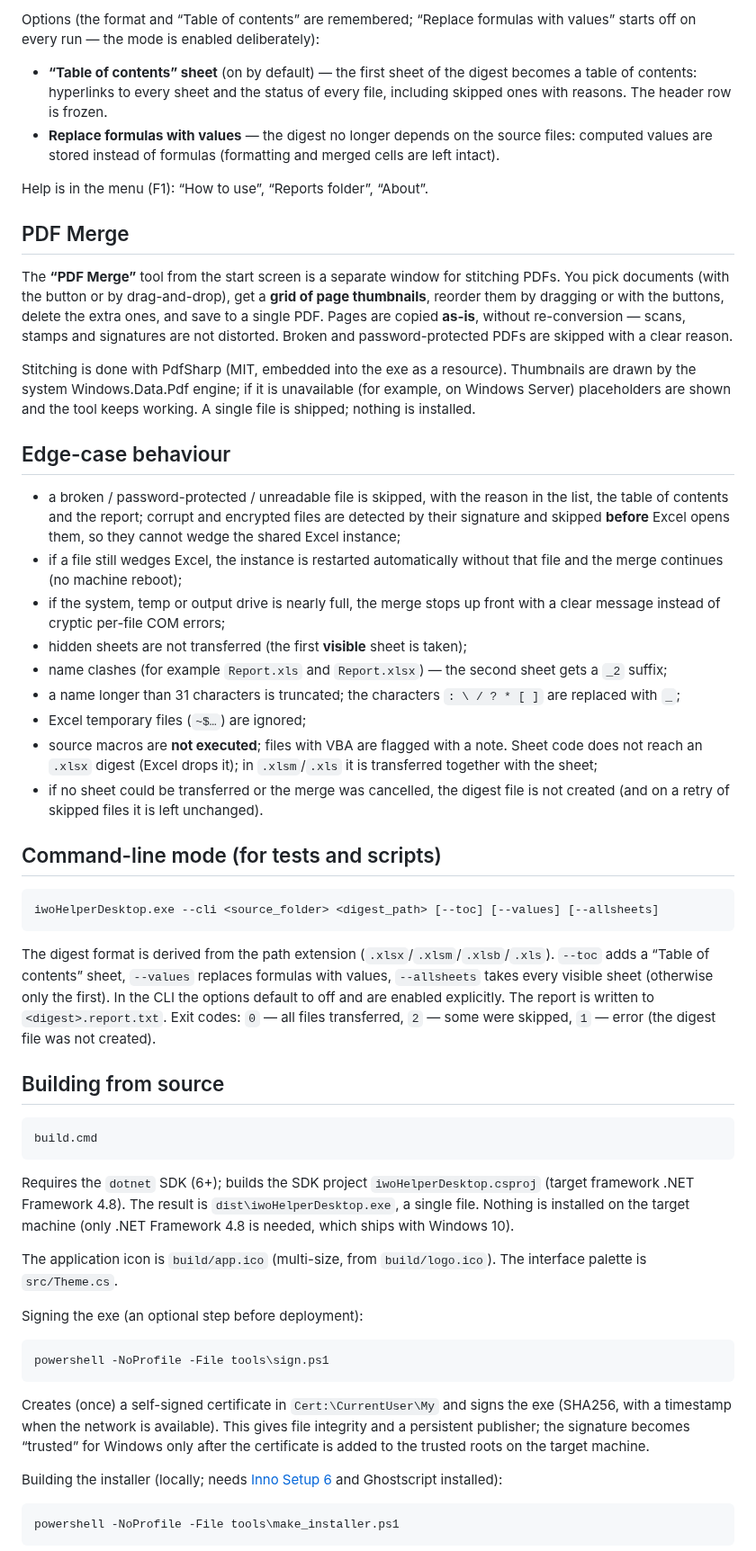
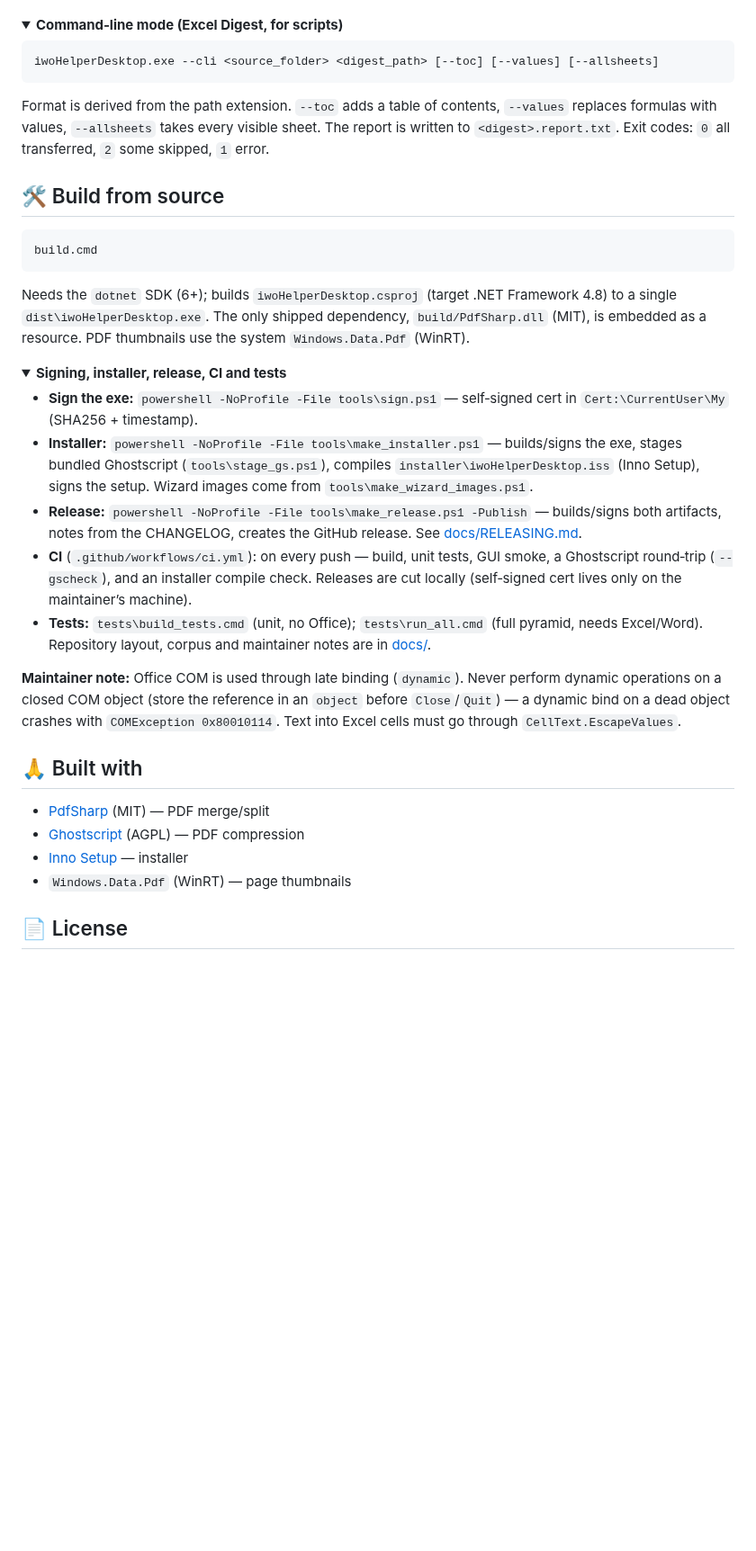
Before and after one commit to DedovMosol/iwoHelperDesktop, a Markdown page: README.md, the part around one of its changes. Shown at 90% size. GitHub-like rendering; folded sections open; blank space fills up the shorter version.

````diff
--- a/README.md
+++ b/README.md
@@ -147,94 +87,40 @@ follow the natural order of their names, as in Explorer: “Report 2” before
 
-Options (the format and “Table of contents” are remembered; “Replace formulas
-with values” starts off on every run — the mode is enabled deliberately):
-
-- **“Table of contents” sheet** (on by default) — the first sheet of the digest
-  becomes a table of contents: hyperlinks to every sheet and the status of every
-  file, including skipped ones with reasons. The header row is frozen.
-- **Replace formulas with values** — the digest no longer depends on the source
-  files: computed values are stored instead of formulas (formatting and merged
-  cells are left intact).
-
-Help is in the menu (F1): “How to use”, “Reports folder”, “About”.
-
-## PDF Merge
-
-The **“PDF Merge”** tool from the start screen is a separate window for stitching
-PDFs. You pick documents (with the button or by drag-and-drop), get a **grid of
-page thumbnails**, reorder them by dragging or with the buttons, delete the extra
-ones, and save to a single PDF. Pages are copied **as-is**, without
-re-conversion — scans, stamps and signatures are not distorted. Broken and
-password-protected PDFs are skipped with a clear reason.
-
-Stitching is done with PdfSharp (MIT, embedded into the exe as a resource).
-Thumbnails are drawn by the system Windows.Data.Pdf engine; if it is unavailable
-(for example, on Windows Server) placeholders are shown and the tool keeps
-working. A single file is shipped; nothing is installed.
-
-## Edge-case behaviour
-
-- a broken / password-protected / unreadable file is skipped, with the reason in
-  the list, the table of contents and the report; corrupt and encrypted files are
-  detected by their signature and skipped **before** Excel opens them, so they
-  cannot wedge the shared Excel instance;
-- if a file still wedges Excel, the instance is restarted automatically without
-  that file and the merge continues (no machine reboot);
-- if the system, temp or output drive is nearly full, the merge stops up front
-  with a clear message instead of cryptic per-file COM errors;
-- hidden sheets are not transferred (the first **visible** sheet is taken);
-- name clashes (for example `Report.xls` and `Report.xlsx`) — the second sheet
-  gets a `_2` suffix;
-- a name longer than 31 characters is truncated; the characters `: \ / ? * [ ]`
-  are replaced with `_`;
-- Excel temporary files (`~$…`) are ignored;
-- source macros are **not executed**; files with VBA are flagged with a note.
-  Sheet code does not reach an `.xlsx` digest (Excel drops it); in `.xlsm`/`.xls`
-  it is transferred together with the sheet;
-- if no sheet could be transferred or the merge was cancelled, the digest file is
-  not created (and on a retry of skipped files it is left unchanged).
-
-## Command-line mode (for tests and scripts)
+<details>
+<summary><b>Command‑line mode (Excel Digest, for scripts)</b></summary>
 
 ```
 iwoHelperDesktop.exe --cli <source_folder> <digest_path> [--toc] [--values] [--allsheets]
 ```
+Format is derived from the path extension. `--toc` adds a table of contents, `--values` replaces formulas with values, `--allsheets` takes every visible sheet. The report is written to `<digest>.report.txt`. Exit codes: `0` all transferred, `2` some skipped, `1` error.
 
-The digest format is derived from the path extension (`.xlsx`/`.xlsm`/`.xlsb`/`.xls`).
-`--toc` adds a “Table of contents” sheet, `--values` replaces formulas with
-values, `--allsheets` takes every visible sheet (otherwise only the first). In
-the CLI the options default to off and are enabled explicitly. The report is
-written to `<digest>.report.txt`. Exit codes: `0` — all files transferred,
-`2` — some were skipped, `1` — error (the digest file was not created).
+</details>
 
-## Building from source
+## 🛠️ Build from source
 
 ```
 build.cmd
 ```
+Needs the `dotnet` SDK (6+); builds `iwoHelperDesktop.csproj` (target .NET Framework 4.8) to a single `dist\iwoHelperDesktop.exe`. The only shipped dependency, `build/PdfSharp.dll` (MIT), is embedded as a resource. PDF thumbnails use the system `Windows.Data.Pdf` (WinRT).
 
-Requires the `dotnet` SDK (6+); builds the SDK project `iwoHelperDesktop.csproj`
-(target framework .NET Framework 4.8). The result is `dist\iwoHelperDesktop.exe`,
-a single file. Nothing is installed on the target machine (only .NET Framework
-4.8 is needed, which ships with Windows 10).
+<details>
+<summary><b>Signing, installer, release, CI and tests</b></summary>
 
-The application icon is `build/app.ico` (multi-size, from `build/logo.ico`).
-The interface palette is `src/Theme.cs`.
+- **Sign the exe:** `powershell -NoProfile -File tools\sign.ps1` — self‑signed cert in `Cert:\CurrentUser\My` (SHA256 + timestamp).
+- **Installer:** `powershell -NoProfile -File tools\make_installer.ps1` — builds/signs the exe, stages bundled Ghostscript (`tools\stage_gs.ps1`), compiles `installer\iwoHelperDesktop.iss` (Inno Setup), signs the setup. Wizard images come from `tools\make_wizard_images.ps1`.
+- **Release:** `powershell -NoProfile -File tools\make_release.ps1 -Publish` — builds/signs both artifacts, notes from the CHANGELOG, creates the GitHub release. See [docs/RELEASING.md](docs/RELEASING.md).
+- **CI** (`.github/workflows/ci.yml`): on every push — build, unit tests, GUI smoke, a Ghostscript round‑trip (`--gscheck`), and an installer compile check. Releases are cut locally (self‑signed cert lives only on the maintainer’s machine).
+- **Tests:** `tests\build_tests.cmd` (unit, no Office); `tests\run_all.cmd` (full pyramid, needs Excel/Word). Repository layout, corpus and maintainer notes are in [docs/](docs/).
 
-Signing the exe (an optional step before deployment):
+**Maintainer note:** Office COM is used through late binding (`dynamic`). Never perform dynamic operations on a closed COM object (store the reference in an `object` before `Close`/`Quit`) — a dynamic bind on a dead object crashes with `COMException 0x80010114`. Text into Excel cells must go through `CellText.EscapeValues`.
 
-```
-powershell -NoProfile -File tools\sign.ps1
-```
+</details>
 
-Creates (once) a self-signed certificate in `Cert:\CurrentUser\My` and signs the
-exe (SHA256, with a timestamp when the network is available). This gives file
-integrity and a persistent publisher; the signature becomes “trusted” for Windows
-only after the certificate is added to the trusted roots on the target machine.
+## 🙏 Built with
 
-Building the installer (locally; needs [Inno Setup 6](https://jrsoftware.org/isdl.php)
-and Ghostscript installed):
+- [PdfSharp](https://github.com/empira/PDFsharp) (MIT) — PDF merge/split
+- [Ghostscript](https://ghostscript.com/) (AGPL) — PDF compression
+- [Inno Setup](https://jrsoftware.org/isinfo.php) — installer
+- `Windows.Data.Pdf` (WinRT) — page thumbnails
 
-```
-powershell -NoProfile -File tools\make_installer.ps1
-```
+## 📄 License
 
````
Also changed, not shown: other parts of README.md (+58 -183 lines), docs/screenshots/banner.png (added), 1 other file.
